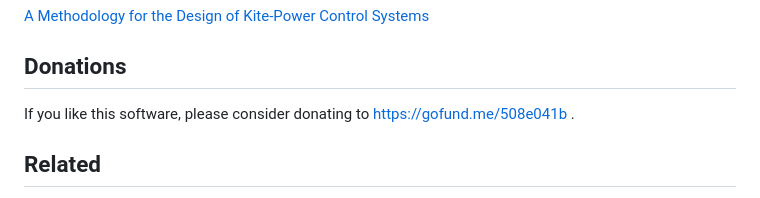
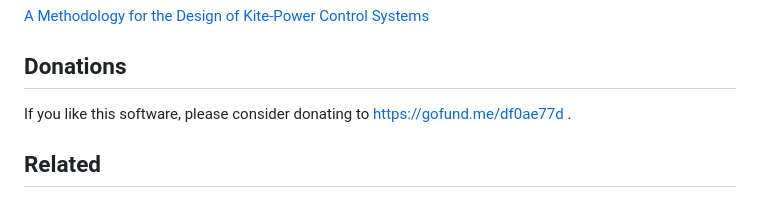
Before and after one commit to OpenSourceAWE/WinchControllers.jl, a Markdown page: README.md, the part around the change. Drawn GitHub-style.

```diff
--- a/README.md
+++ b/README.md
@@ -93,7 +93,7 @@ Prof.dr. H.G.C. (Henri) Werij, Dean of Aerospace Engineering
 [A Methodology for the Design of Kite-Power Control Systems](https://research.tudelft.nl/en/publications/a-methodology-for-the-design-of-kite-power-control-systems)
 
 ## Donations
-If you like this software, please consider donating to https://gofund.me/508e041b .
+If you like this software, please consider donating to https://gofund.me/df0ae77d .
 
 ## Related
 - [Research Fechner](https://research.tudelft.nl/en/publications/?search=wind+Fechner&pageSize=50&ordering=rating&descending=true) for the scientific background of this code
```
